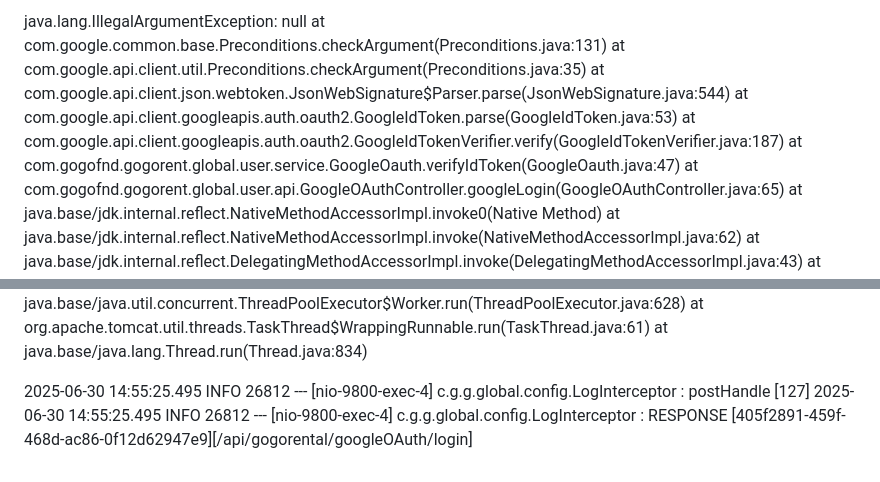
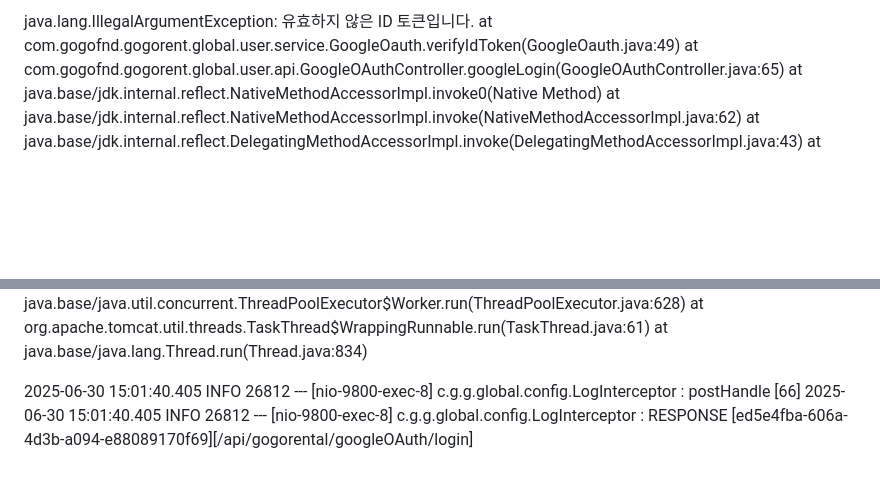
Before and after one commit to 100-danong/html-test, a Markdown page: README.md, 2 parts joined by grey strips. Rendered like a GitHub page; blank space fills up the shorter version.

```diff
--- a/README.md
+++ b/README.md
@@ -4,11 +4,6 @@
 
-java.lang.IllegalArgumentException: null
-        at com.google.common.base.Preconditions.checkArgument(Preconditions.java:131)
-        at com.google.api.client.util.Preconditions.checkArgument(Preconditions.java:35)
-        at com.google.api.client.json.webtoken.JsonWebSignature$Parser.parse(JsonWebSignature.java:544)
-        at com.google.api.client.googleapis.auth.oauth2.GoogleIdToken.parse(GoogleIdToken.java:53)
-        at com.google.api.client.googleapis.auth.oauth2.GoogleIdTokenVerifier.verify(GoogleIdTokenVerifier.java:187)
-        at com.gogofnd.gogorent.global.user.service.GoogleOauth.verifyIdToken(GoogleOauth.java:47)
+java.lang.IllegalArgumentException: 유효하지 않은 ID 토큰입니다.
+        at com.gogofnd.gogorent.global.user.service.GoogleOauth.verifyIdToken(GoogleOauth.java:49)
         at com.gogofnd.gogorent.global.user.api.GoogleOAuthController.googleLogin(GoogleOAuthController.java:65)
         at java.base/jdk.internal.reflect.NativeMethodAccessorImpl.invoke0(Native Method)
         at java.base/jdk.internal.reflect.NativeMethodAccessorImpl.invoke(NativeMethodAccessorImpl.java:62)
@@ -112,5 +107,5 @@ java.lang.IllegalArgumentException: null
         at org.apache.tomcat.util.threads.TaskThread$WrappingRunnable.run(TaskThread.java:61)
         at java.base/java.lang.Thread.run(Thread.java:834)
 
-2025-06-30 14:55:25.495  INFO 26812 --- [nio-9800-exec-4] c.g.g.global.config.LogInterceptor       : postHandle [127]
-2025-06-30 14:55:25.495  INFO 26812 --- [nio-9800-exec-4] c.g.g.global.config.LogInterceptor       : RESPONSE [405f2891-459f-468d-ac86-0f12d62947e9][/api/gogorental/googleOAuth/login]
+2025-06-30 15:01:40.405  INFO 26812 --- [nio-9800-exec-8] c.g.g.global.config.LogInterceptor       : postHandle [66]
+2025-06-30 15:01:40.405  INFO 26812 --- [nio-9800-exec-8] c.g.g.global.config.LogInterceptor       : RESPONSE [ed5e4fba-606a-4d3b-a094-e88089170f69][/api/gogorental/googleOAuth/login]
```
Also changed, not shown: other parts of README.md (+3 -3 lines).
